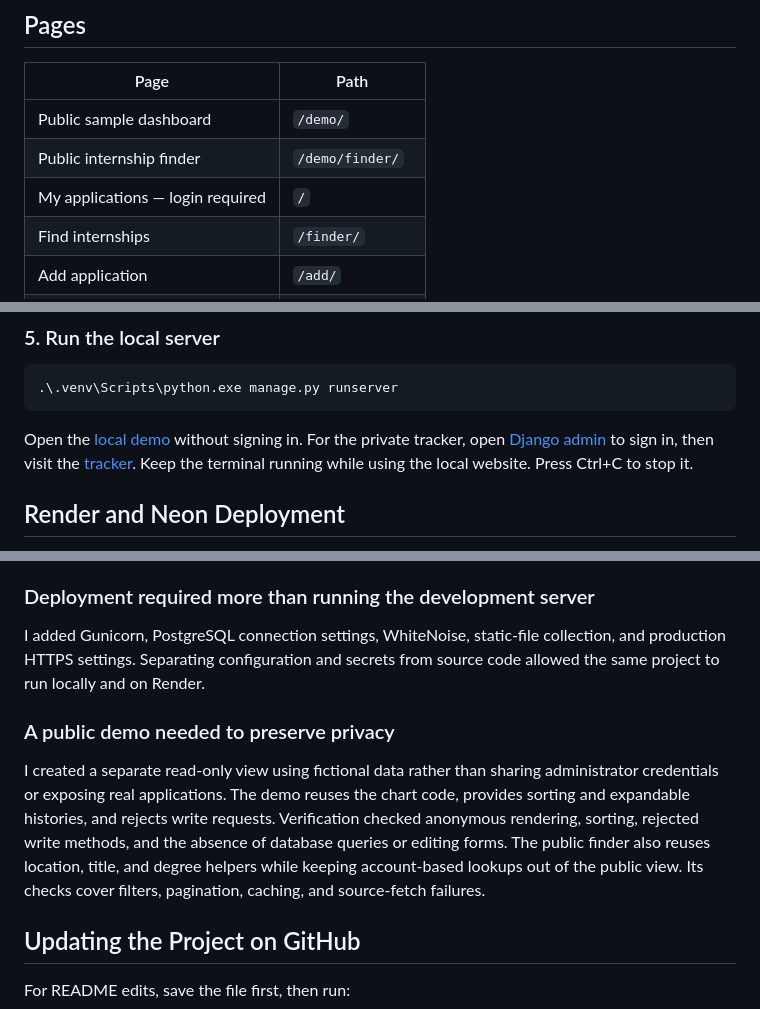
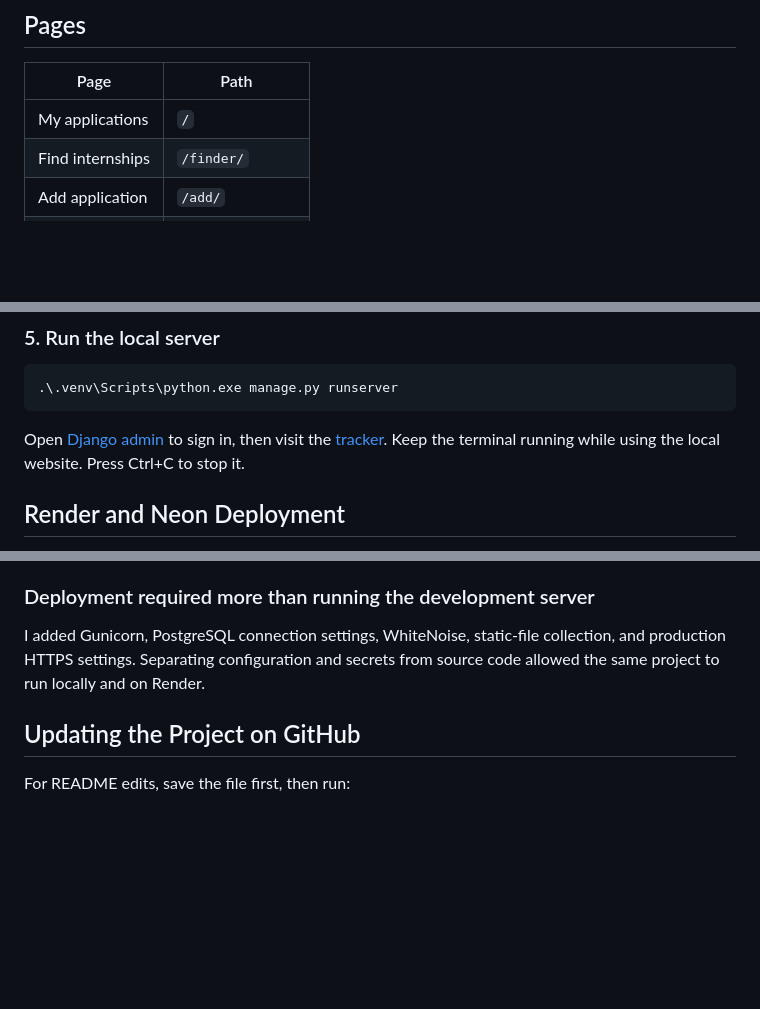
Before and after one commit to davenje1-star/internship-finder-tracker, a Markdown page: README.md, 3 parts joined by grey strips. Rendered like a GitHub page; blank space fills up the shorter version.

````diff
--- a/README.md
+++ b/README.md
@@ -110,9 +81,7 @@ Saving an opportunity or opening its posting does not submit an application or a
 
 | Page | Path |
 | --- | --- |
-| Public sample dashboard | `/demo/` |
-| Public internship finder | `/demo/finder/` |
-| My applications — login required | `/` |
+| My applications | `/` |
 | Find internships | `/finder/` |
 | Add application | `/add/` |
 | Import email | `/import-email/` |
@@ -195,7 +164,7 @@ Keep `.env` beside `manage.py`. Do not commit it. Leave `DATABASE_URL` unset to
 .\.venv\Scripts\python.exe manage.py runserver
 ```
 
-Open the [local demo](http://127.0.0.1:8000/demo/) without signing in. For the private tracker, open [Django admin](http://127.0.0.1:8000/admin/) to sign in, then visit the [tracker](http://127.0.0.1:8000/). Keep the terminal running while using the local website. Press Ctrl+C to stop it.
+Open [Django admin](http://127.0.0.1:8000/admin/) to sign in, then visit the [tracker](http://127.0.0.1:8000/). Keep the terminal running while using the local website. Press Ctrl+C to stop it.
 
 ## Render and Neon Deployment
 
@@ -301,10 +270,6 @@ A Windows-generated fixture produced a `UnicodeDecodeError` during the Neon impo
 
 I added Gunicorn, PostgreSQL connection settings, WhiteNoise, static-file collection, and production HTTPS settings. Separating configuration and secrets from source code allowed the same project to run locally and on Render.
 
-### A public demo needed to preserve privacy
-
-I created a separate read-only view using fictional data rather than sharing administrator credentials or exposing real applications. The demo reuses the chart code, provides sorting and expandable histories, and rejects write requests. Verification checked anonymous rendering, sorting, rejected write methods, and the absence of database queries or editing forms. The public finder also reuses location, title, and degree helpers while keeping account-based lookups out of the public view. Its checks cover filters, pagination, caching, and source-fetch failures.
-
 ## Updating the Project on GitHub
 
 For README edits, save the file first, then run:
````
Also changed, not shown: other parts of README.md (+5 -34 lines).
